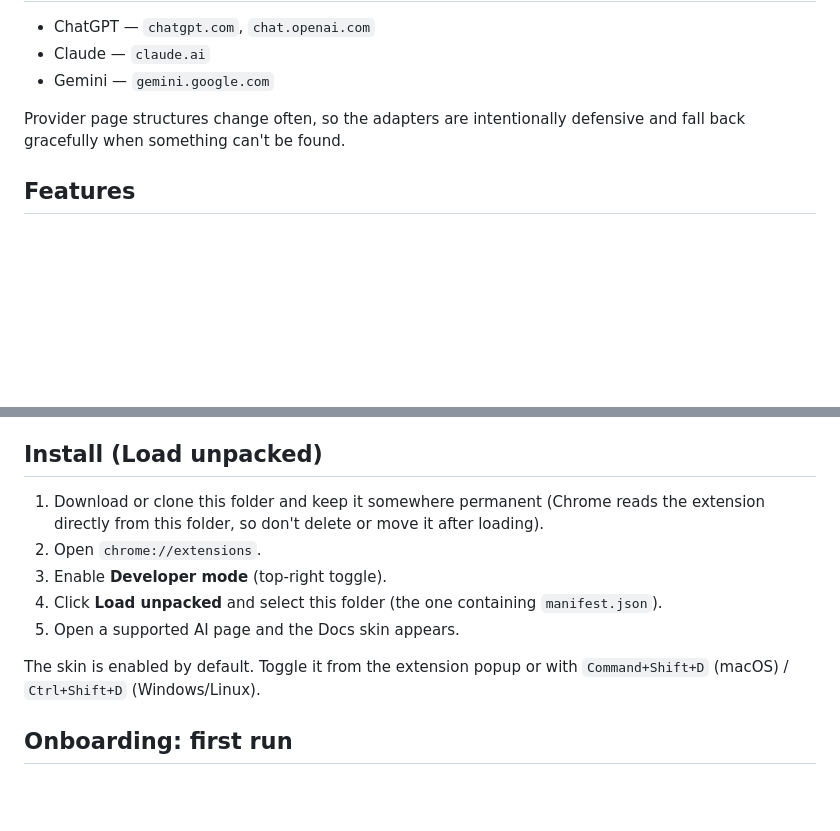
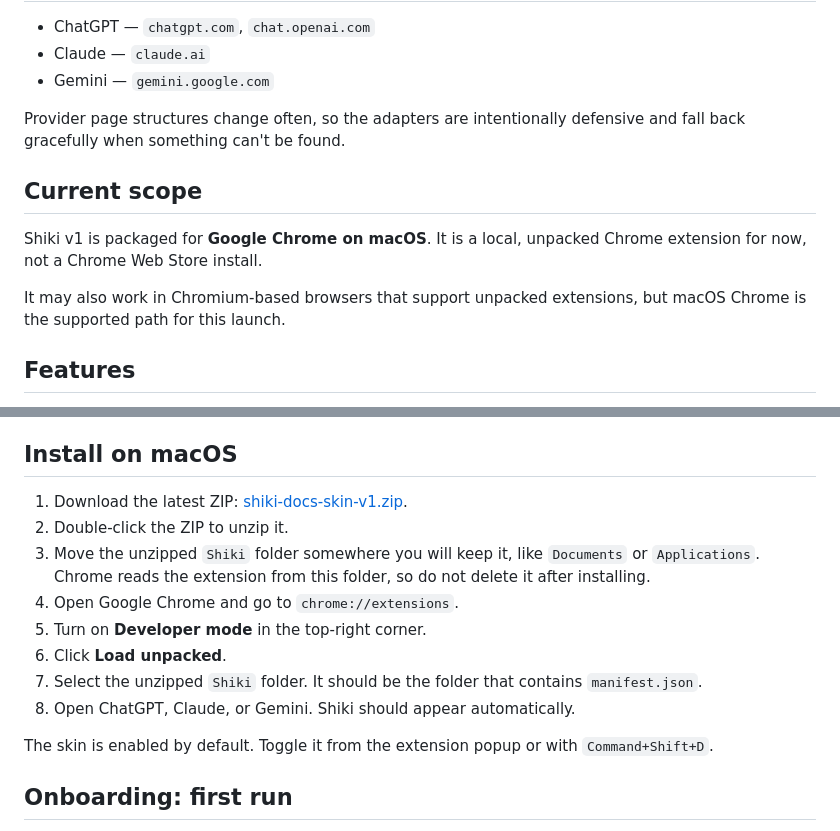
Before and after one commit to dcablayan/Shiki, a Markdown page: README.md, 2 parts joined by grey strips. Drawn GitHub-style; blank space fills up the shorter version.

Commit message:
Clarify macOS install instructions

```diff
--- a/README.md
+++ b/README.md
@@ -32,6 +32,14 @@ like working in Google Docs?
 Provider page structures change often, so the adapters are intentionally
 defensive and fall back gracefully when something can't be found.
 
+## Current scope
+
+Shiki v1 is packaged for **Google Chrome on macOS**. It is a local, unpacked
+Chrome extension for now, not a Chrome Web Store install.
+
+It may also work in Chromium-based browsers that support unpacked extensions,
+but macOS Chrome is the supported path for this launch.
+
 ## Features
 
 - **Docs-style surface** — your active conversation rendered as a document, with
@@ -53,19 +61,23 @@ defensive and fall back gracefully when something can't be found.
 - **Load older messages** — scroll to the top of a conversation to pull in
   earlier turns.
 
-## Install (Load unpacked)
+## Install on macOS
 
-1. Download or clone this folder and keep it somewhere permanent (Chrome reads
-   the extension directly from this folder, so don't delete or move it after
-   loading).
-2. Open `chrome://extensions`.
-3. Enable **Developer mode** (top-right toggle).
-4. Click **Load unpacked** and select this folder (the one containing
-   `manifest.json`).
-5. Open a supported AI page and the Docs skin appears.
+1. Download the latest ZIP:
+   [shiki-docs-skin-v1.zip](https://github.com/dcablayan/Shiki/releases/latest/download/shiki-docs-skin-v1.zip).
+2. Double-click the ZIP to unzip it.
+3. Move the unzipped `Shiki` folder somewhere you will keep it, like
+   `Documents` or `Applications`. Chrome reads the extension from this folder,
+   so do not delete it after installing.
+4. Open Google Chrome and go to `chrome://extensions`.
+5. Turn on **Developer mode** in the top-right corner.
+6. Click **Load unpacked**.
+7. Select the unzipped `Shiki` folder. It should be the folder that contains
+   `manifest.json`.
+8. Open ChatGPT, Claude, or Gemini. Shiki should appear automatically.
 
 The skin is enabled by default. Toggle it from the extension popup or with
-`Command+Shift+D` (macOS) / `Ctrl+Shift+D` (Windows/Linux).
+`Command+Shift+D`.
 
 ## Onboarding: first run
 
```
